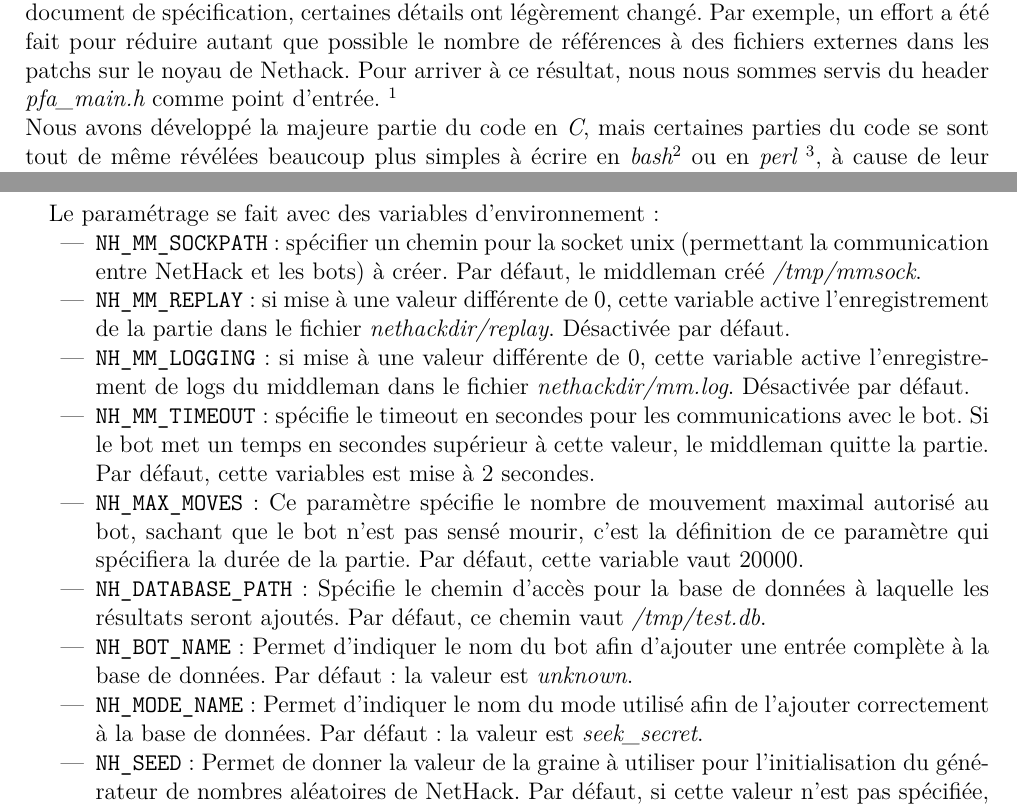
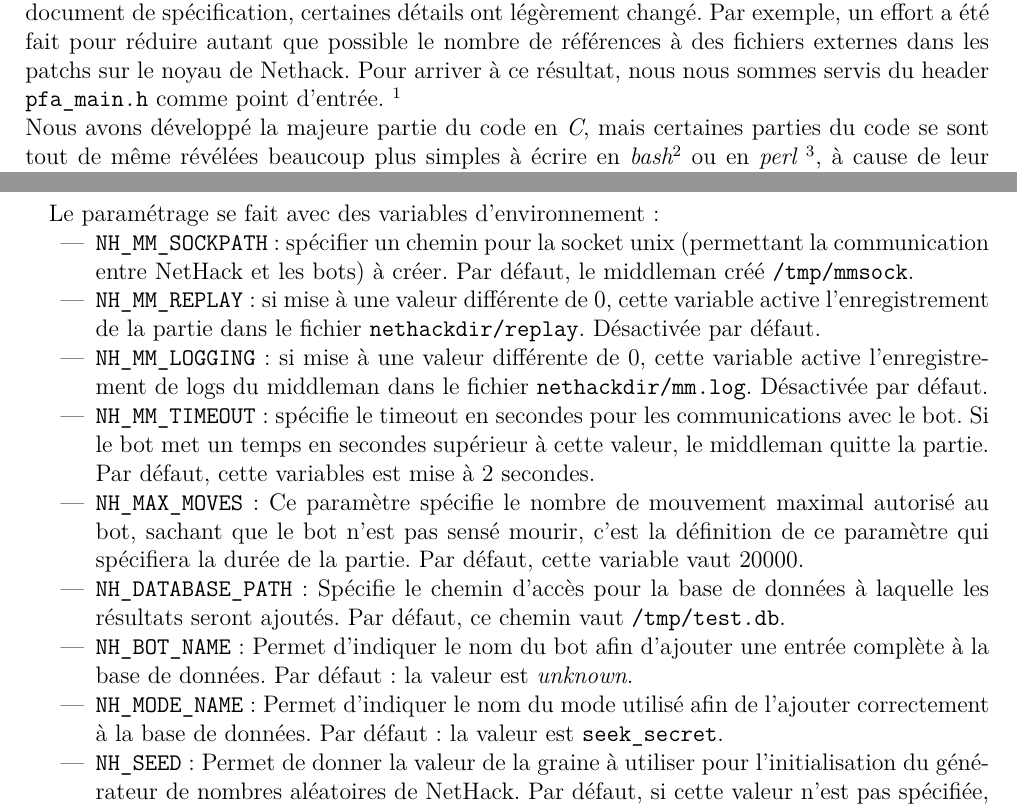
Before and after one commit to medrimonia/PFA-Nethack, a LaTeX document (papers/rapport/rapport.tex): two parts of pages 5 and 11 of 37, joined at a grey line, cut so that both start at the same text. Compiled offline with pdfLaTeX.

Commit message:
Switching some \em to \verb for file names in report

```diff
--- a/papers/rapport/rapport.tex
+++ b/papers/rapport/rapport.tex
@@ -149,7 +149,7 @@
 changé. Par exemple, un effort a été fait pour réduire autant que possible
 le nombre de références à des fichiers externes dans les patchs sur le noyau
 de Nethack. Pour arriver à ce résultat, nous nous sommes servis du header
-{\em pfa\_main.h} comme point d'entrée.
+{\verb|pfa_main.h|} comme point d'entrée.
 \footnote{Il est facile de vérifier les dépendances ajoutées à l'aide de
   l'instruction suivante :\\
 {\verb*|grep "+#include \".*\"" install/*.patch|}}
@@ -466,13 +466,13 @@
 \begin{itemize}
 \item \verb!NH_MM_SOCKPATH! : spécifier un chemin pour la socket unix
 	(permettant la communication entre NetHack et les bots) à créer. Par
-	défaut, le middleman créé \emph{/tmp/mmsock}.
+	défaut, le middleman créé {\verb|/tmp/mmsock|}.
 \item \verb!NH_MM_REPLAY! : si mise à une valeur différente de 0, cette
 	variable active l'enregistrement de la partie dans le fichier
-	\emph{nethackdir/replay}. Désactivée par défaut.
+	{\verb|nethackdir/replay|}. Désactivée par défaut.
 \item \verb!NH_MM_LOGGING! : si mise à une valeur différente de 0, cette
 	variable active l'enregistrement de logs du middleman dans le fichier
-	\emph{nethackdir/mm.log}. Désactivée par défaut.
+	{\verb|nethackdir/mm.log|}. Désactivée par défaut.
 \item \verb!NH_MM_TIMEOUT! : spécifie le timeout en secondes pour les
 	communications avec le bot. Si le bot met un temps en secondes supérieur à
 	cette valeur, le middleman quitte la partie. Par défaut, cette variables
@@ -483,13 +483,13 @@
   spécifiera la durée de la partie. Par défaut, cette variable vaut 20000.
 \item \verb!NH_DATABASE_PATH! :
   Spécifie le chemin d'accès pour la base de données à laquelle les résultats
-  seront ajoutés. Par défaut, ce chemin vaut \emph{/tmp/test.db}.
+  seront ajoutés. Par défaut, ce chemin vaut {\verb|/tmp/test.db|}.
 \item \verb!NH_BOT_NAME! :
   Permet d'indiquer le nom du bot afin d'ajouter une entrée complète à la base
   de données. Par défaut : la valeur est \emph{unknown}.
 \item \verb!NH_MODE_NAME! :
   Permet d'indiquer le nom du mode utilisé afin de l'ajouter correctement à la
-  base de données. Par défaut : la valeur est \emph{seek\_secret}.
+  base de données. Par défaut : la valeur est {\verb|seek_secret|}.
 \item \verb!NH_SEED! :
   Permet de donner la valeur de la graine à utiliser pour l'initialisation du
   générateur de nombres aléatoires de NetHack. Par défaut, si cette
```
Also changed, not shown: papers/rapport/rapport.tex (8 more changed lines).
